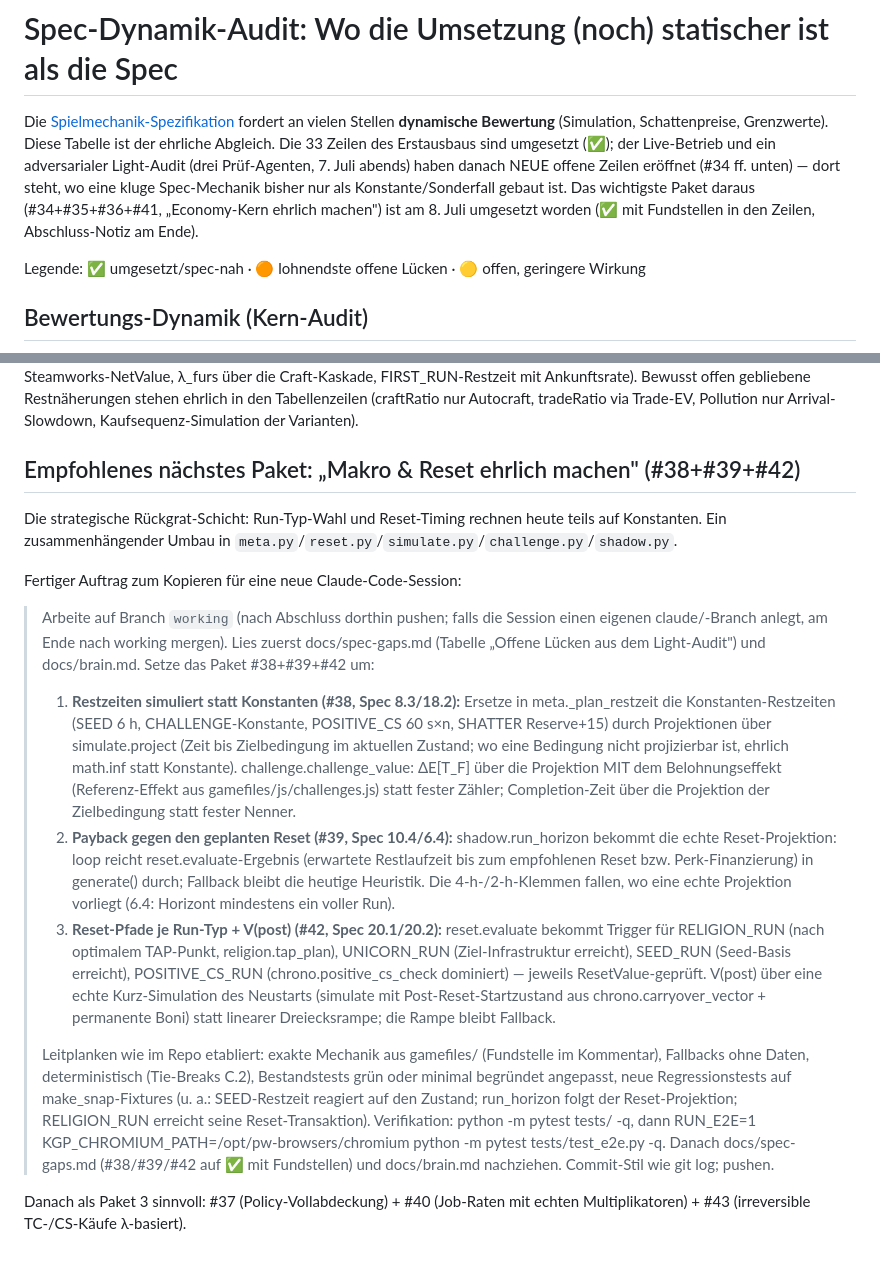
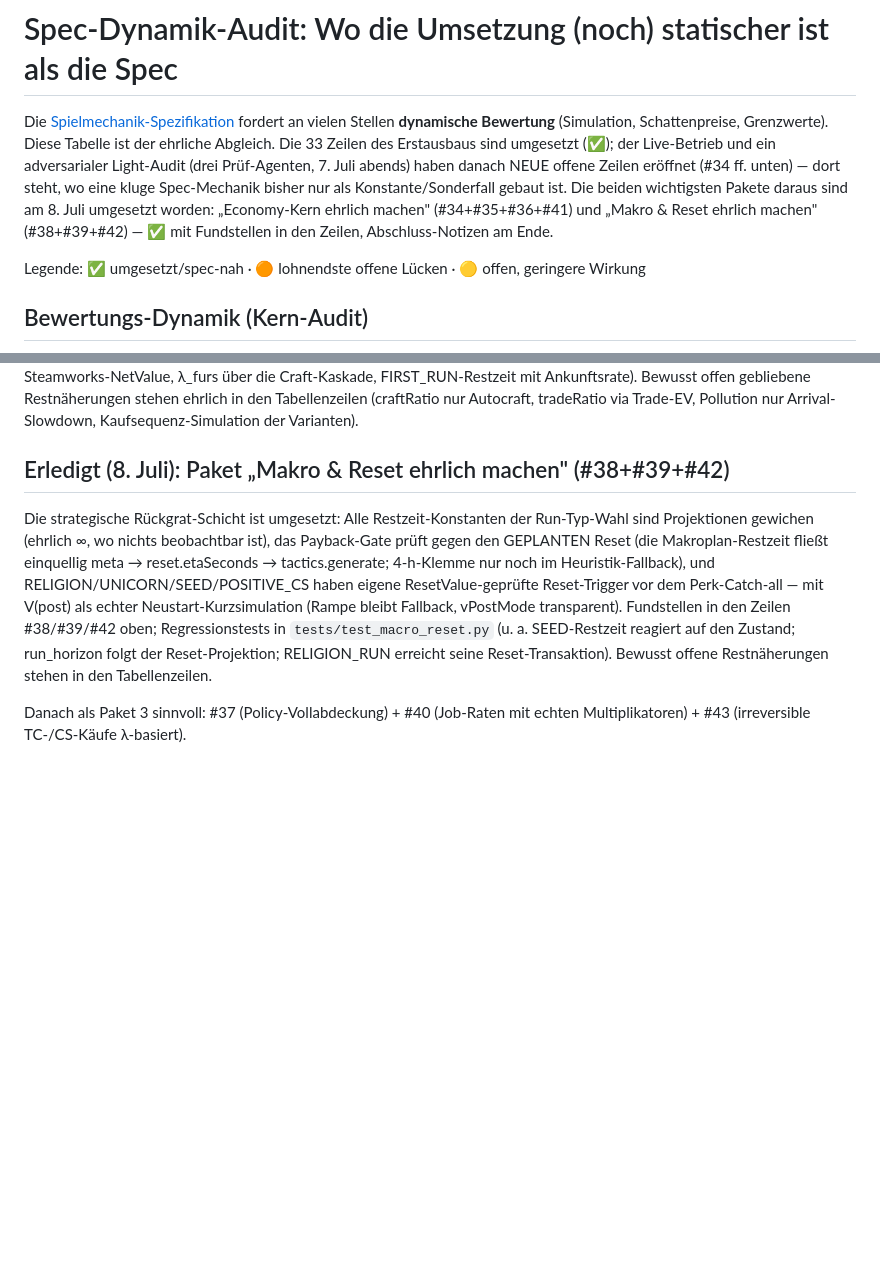
Before and after one commit to tlnet1981/kittensgameautonomeplayer, a Markdown page: docs/spec-gaps.md, 2 parts joined by grey strips. GitHub-like rendering; blank space fills up the shorter version.

```diff
--- a/docs/spec-gaps.md
+++ b/docs/spec-gaps.md
@@ -6,9 +6,10 @@ Diese Tabelle ist der ehrliche Abgleich. Die 33 Zeilen des Erstausbaus sind
 umgesetzt (✅); der Live-Betrieb und ein adversarialer Light-Audit (drei
 Prüf-Agenten, 7. Juli abends) haben danach NEUE offene Zeilen eröffnet
 (#34 ff. unten) — dort steht, wo eine kluge Spec-Mechanik bisher nur als
-Konstante/Sonderfall gebaut ist. Das wichtigste Paket daraus
-(#34+#35+#36+#41, „Economy-Kern ehrlich machen") ist am 8. Juli umgesetzt
-worden (✅ mit Fundstellen in den Zeilen, Abschluss-Notiz am Ende).
+Konstante/Sonderfall gebaut ist. Die beiden wichtigsten Pakete daraus
+sind am 8. Juli umgesetzt worden: „Economy-Kern ehrlich machen"
+(#34+#35+#36+#41) und „Makro & Reset ehrlich machen" (#38+#39+#42) —
+✅ mit Fundstellen in den Zeilen, Abschluss-Notizen am Ende.
 
 Legende: ✅ umgesetzt/spec-nah · 🟠 lohnendste offene Lücken · 🟡 offen, geringere Wirkung
 
@@ -99,54 +100,21 @@ Ankunftsrate). Bewusst offen gebliebene Restnäherungen stehen ehrlich in
 den Tabellenzeilen (craftRatio nur Autocraft, tradeRatio via Trade-EV,
 Pollution nur Arrival-Slowdown, Kaufsequenz-Simulation der Varianten).
 
-## Empfohlenes nächstes Paket: „Makro & Reset ehrlich machen" (#38+#39+#42)
+## Erledigt (8. Juli): Paket „Makro & Reset ehrlich machen" (#38+#39+#42)
 
-Die strategische Rückgrat-Schicht: Run-Typ-Wahl und Reset-Timing rechnen
-heute teils auf Konstanten. Ein zusammenhängender Umbau in
-`meta.py`/`reset.py`/`simulate.py`/`challenge.py`/`shadow.py`.
-
-Fertiger Auftrag zum Kopieren für eine neue Claude-Code-Session:
-
-> Arbeite auf Branch `working` (nach Abschluss dorthin pushen; falls die
-> Session einen eigenen claude/-Branch anlegt, am Ende nach working
-> mergen). Lies zuerst docs/spec-gaps.md (Tabelle „Offene Lücken aus dem
-> Light-Audit") und docs/brain.md. Setze das Paket #38+#39+#42 um:
->
-> 1. **Restzeiten simuliert statt Konstanten (#38, Spec 8.3/18.2):**
->    Ersetze in meta._plan_restzeit die Konstanten-Restzeiten (SEED 6 h,
->    CHALLENGE-Konstante, POSITIVE_CS 60 s×n, SHATTER Reserve+15) durch
->    Projektionen über simulate.project (Zeit bis Zielbedingung im
->    aktuellen Zustand; wo eine Bedingung nicht projizierbar ist, ehrlich
->    math.inf statt Konstante). challenge.challenge_value: ΔE[T_F] über
->    die Projektion MIT dem Belohnungseffekt (Referenz-Effekt aus
->    gamefiles/js/challenges.js) statt fester Zähler; Completion-Zeit über
->    die Projektion der Zielbedingung statt fester Nenner.
-> 2. **Payback gegen den geplanten Reset (#39, Spec 10.4/6.4):**
->    shadow.run_horizon bekommt die echte Reset-Projektion: loop reicht
->    reset.evaluate-Ergebnis (erwartete Restlaufzeit bis zum empfohlenen
->    Reset bzw. Perk-Finanzierung) in generate() durch; Fallback bleibt
->    die heutige Heuristik. Die 4-h-/2-h-Klemmen fallen, wo eine echte
->    Projektion vorliegt (6.4: Horizont mindestens ein voller Run).
-> 3. **Reset-Pfade je Run-Typ + V(post) (#42, Spec 20.1/20.2):**
->    reset.evaluate bekommt Trigger für RELIGION_RUN (nach optimalem
->    TAP-Punkt, religion.tap_plan), UNICORN_RUN (Ziel-Infrastruktur
->    erreicht), SEED_RUN (Seed-Basis erreicht), POSITIVE_CS_RUN
->    (chrono.positive_cs_check dominiert) — jeweils ResetValue-geprüft.
->    V(post) über eine echte Kurz-Simulation des Neustarts (simulate mit
->    Post-Reset-Startzustand aus chrono.carryover_vector + permanente
->    Boni) statt linearer Dreiecksrampe; die Rampe bleibt Fallback.
->
-> Leitplanken wie im Repo etabliert: exakte Mechanik aus gamefiles/
-> (Fundstelle im Kommentar), Fallbacks ohne Daten, deterministisch
-> (Tie-Breaks C.2), Bestandstests grün oder minimal begründet angepasst,
-> neue Regressionstests auf make_snap-Fixtures (u. a.: SEED-Restzeit
-> reagiert auf den Zustand; run_horizon folgt der Reset-Projektion;
-> RELIGION_RUN erreicht seine Reset-Transaktion). Verifikation:
-> python -m pytest tests/ -q, dann RUN_E2E=1
-> KGP_CHROMIUM_PATH=/opt/pw-browsers/chromium python -m pytest
-> tests/test_e2e.py -q. Danach docs/spec-gaps.md (#38/#39/#42 auf ✅ mit
-> Fundstellen) und docs/brain.md nachziehen. Commit-Stil wie git log;
-> pushen.
+Die strategische Rückgrat-Schicht ist umgesetzt: Alle Restzeit-Konstanten
+der Run-Typ-Wahl sind Projektionen gewichen (ehrlich ∞, wo nichts
+beobachtbar ist), das Payback-Gate prüft gegen den GEPLANTEN Reset (die
+Makroplan-Restzeit fließt einquellig meta → reset.etaSeconds →
+tactics.generate; 4-h-Klemme nur noch im Heuristik-Fallback), und
+RELIGION/UNICORN/SEED/POSITIVE_CS haben eigene ResetValue-geprüfte
+Reset-Trigger vor dem Perk-Catch-all — mit V(post) als echter
+Neustart-Kurzsimulation (Rampe bleibt Fallback, vPostMode transparent).
+Fundstellen in den Zeilen #38/#39/#42 oben; Regressionstests in
+`tests/test_macro_reset.py` (u. a. SEED-Restzeit reagiert auf den
+Zustand; run_horizon folgt der Reset-Projektion; RELIGION_RUN erreicht
+seine Reset-Transaktion). Bewusst offene Restnäherungen stehen in den
+Tabellenzeilen.
 
 Danach als Paket 3 sinnvoll: #37 (Policy-Vollabdeckung) + #40 (Job-Raten
 mit echten Multiplikatoren) + #43 (irreversible TC-/CS-Käufe λ-basiert).
```
Also changed, not shown: other parts of docs/spec-gaps.md (+3 -3 lines), docs/brain.md (+38 -7 lines).
